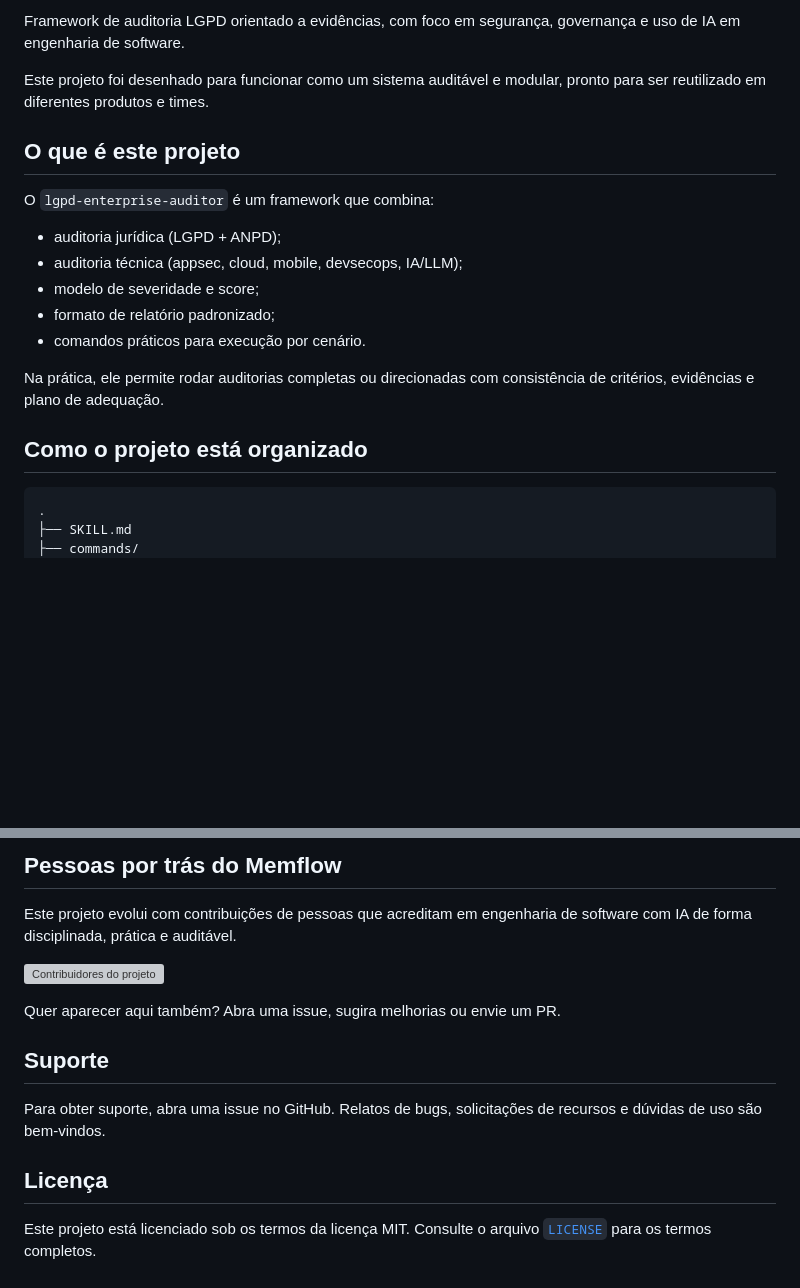
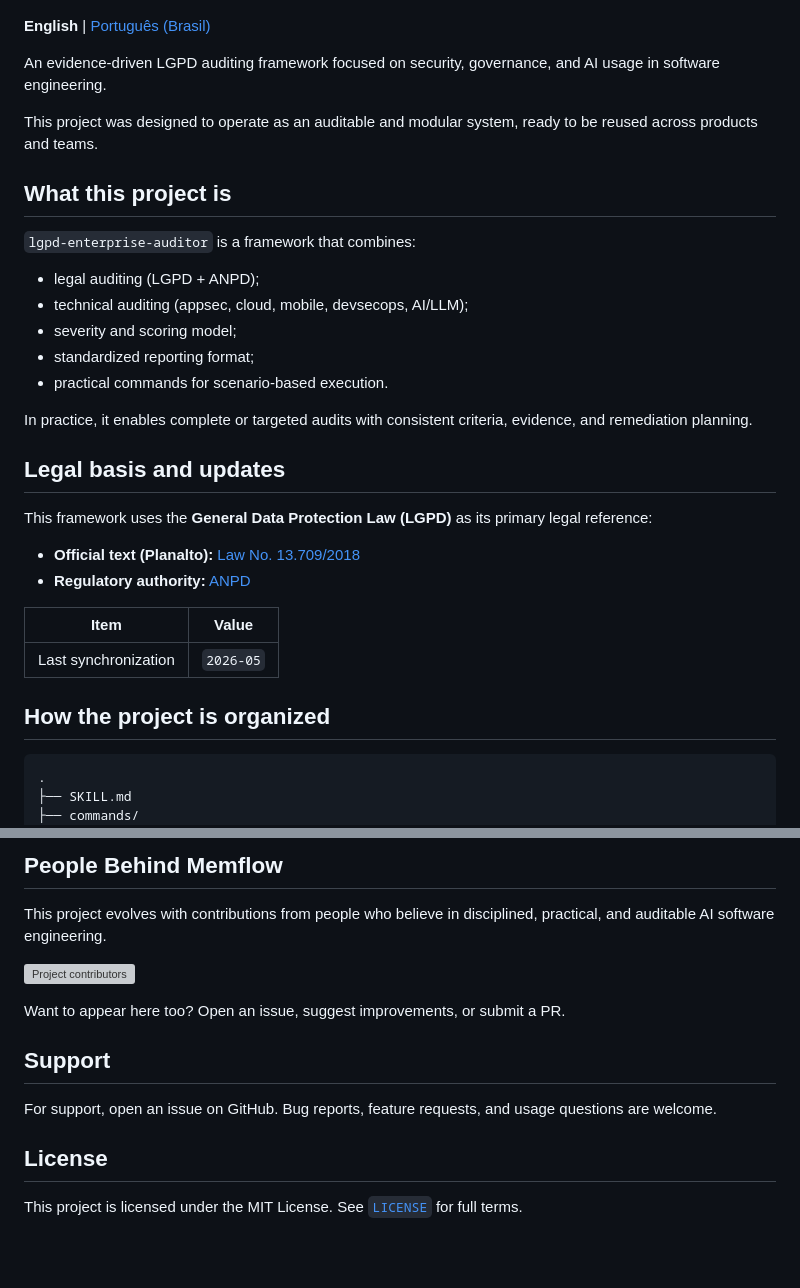
Before and after one commit to BrunoLagoa/lgpd-enterprise-auditor, a Markdown page: README.md, 2 parts joined by grey strips. GitHub-like rendering; blank space fills up the shorter version; grey boxes are pictures that could not be loaded.

Commit message:
docs: update README files for bilingual support and enhance project descriptions

````diff
--- a/README.md
+++ b/README.md
@@ -5,22 +5,40 @@
 </p>
 
-Framework de auditoria LGPD orientado a evidências, com foco em segurança, governança e uso de IA em engenharia de software.
+<!-- README-I18N:START -->
 
-Este projeto foi desenhado para funcionar como um sistema auditável e modular, pronto para ser reutilizado em diferentes produtos e times.
+**English** | [Português (Brasil)](./README.pt-BR.md)
 
-## O que é este projeto
+<!-- README-I18N:END -->
 
-O `lgpd-enterprise-auditor` é um framework que combina:
 
-- auditoria jurídica (LGPD + ANPD);
-- auditoria técnica (appsec, cloud, mobile, devsecops, IA/LLM);
-- modelo de severidade e score;
-- formato de relatório padronizado;
-- comandos práticos para execução por cenário.
+An evidence-driven LGPD auditing framework focused on security, governance, and AI usage in software engineering.
 
-Na prática, ele permite rodar auditorias completas ou direcionadas com consistência de critérios, evidências e plano de adequação.
+This project was designed to operate as an auditable and modular system, ready to be reused across products and teams.
 
-## Como o projeto está organizado
+## What this project is
+
+`lgpd-enterprise-auditor` is a framework that combines:
+
+- legal auditing (LGPD + ANPD);
+- technical auditing (appsec, cloud, mobile, devsecops, AI/LLM);
+- severity and scoring model;
+- standardized reporting format;
+- practical commands for scenario-based execution.
+
+In practice, it enables complete or targeted audits with consistent criteria, evidence, and remediation planning.
+
+## Legal basis and updates
+
+This framework uses the **General Data Protection Law (LGPD)** as its primary legal reference:
+
+- **Official text (Planalto):** [Law No. 13.709/2018](https://www.planalto.gov.br/ccivil_03/_ato2015-2018/2018/lei/l13709.htm)
+- **Regulatory authority:** [ANPD](https://www.gov.br/anpd/)
+
+| Item | Value |
+|------|--------|
+| Last synchronization | `2026-05` |
+
+## How the project is organized
 
 ```text
 .
@@ -132,20 +150,20 @@ Os contratos centrais estão em `.agents/lgpd-enterprise-auditor/core/`:
 
-## Pessoas por trás do Memflow
+## People Behind Memflow
 
-Este projeto evolui com contribuições de pessoas que acreditam em engenharia de software com IA de forma disciplinada, prática e auditável.
+This project evolves with contributions from people who believe in disciplined, practical, and auditable AI software engineering.
 
 <p align="left">
   <a href="https://github.com/BrunoLagoa/memflow-command-system/graphs/contributors">
-    <img src="https://contrib.rocks/image?repo=BrunoLagoa/memflow-command-system&max=100" alt="Contribuidores do projeto" width="45" />
+    <img src="https://contrib.rocks/image?repo=BrunoLagoa/memflow-command-system&max=100" alt="Project contributors" width="45" />
   </a>
 </p>
 
-Quer aparecer aqui também? Abra uma issue, sugira melhorias ou envie um PR.
+Want to appear here too? Open an issue, suggest improvements, or submit a PR.
 
-## Suporte
+## Support
 
-Para obter suporte, abra uma issue no GitHub. Relatos de bugs, solicitações de recursos e dúvidas de uso são bem-vindos.
+For support, open an issue on GitHub. Bug reports, feature requests, and usage questions are welcome.
 
-## Licença
+## License
 
-Este projeto está licenciado sob os termos da licença MIT. Consulte o arquivo [`LICENSE`](LICENSE) para os termos completos.
+This project is licensed under the MIT License. See [`LICENSE`](LICENSE) for full terms.
````
Also changed, not shown: other parts of README.md (+54 -54 lines), README.pt-BR.md (+6 -0 lines).
